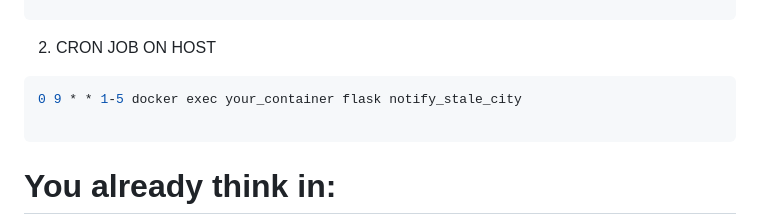
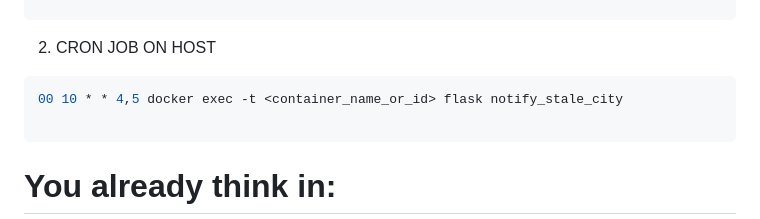
Before and after one commit to zorandasc/cpe_analiza_flask, a Markdown page: PROCITAJ_ME.md, the part around the change. GitHub-like rendering.

Commit message:
added cron job to procitaj me

````diff
--- a/PROCITAJ_ME.md
+++ b/PROCITAJ_ME.md
@@ -2355,7 +2355,7 @@ ON users (last_notified_at);
 2. CRON JOB ON HOST
 
 ```bash
-0 9 * * 1-5 docker exec your_container flask notify_stale_city
+00 10 * * 4,5 docker exec -t <container_name_or_id> flask notify_stale_city
 
 ```
 
````
